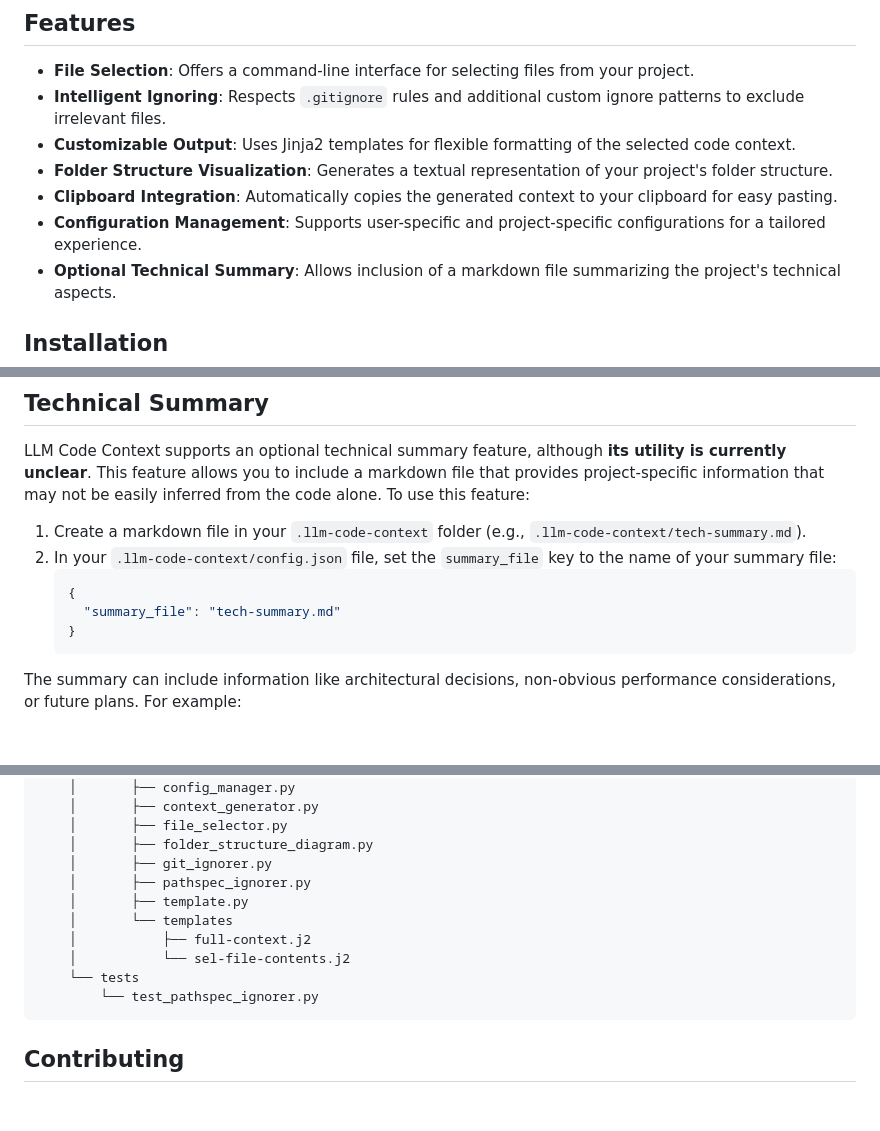
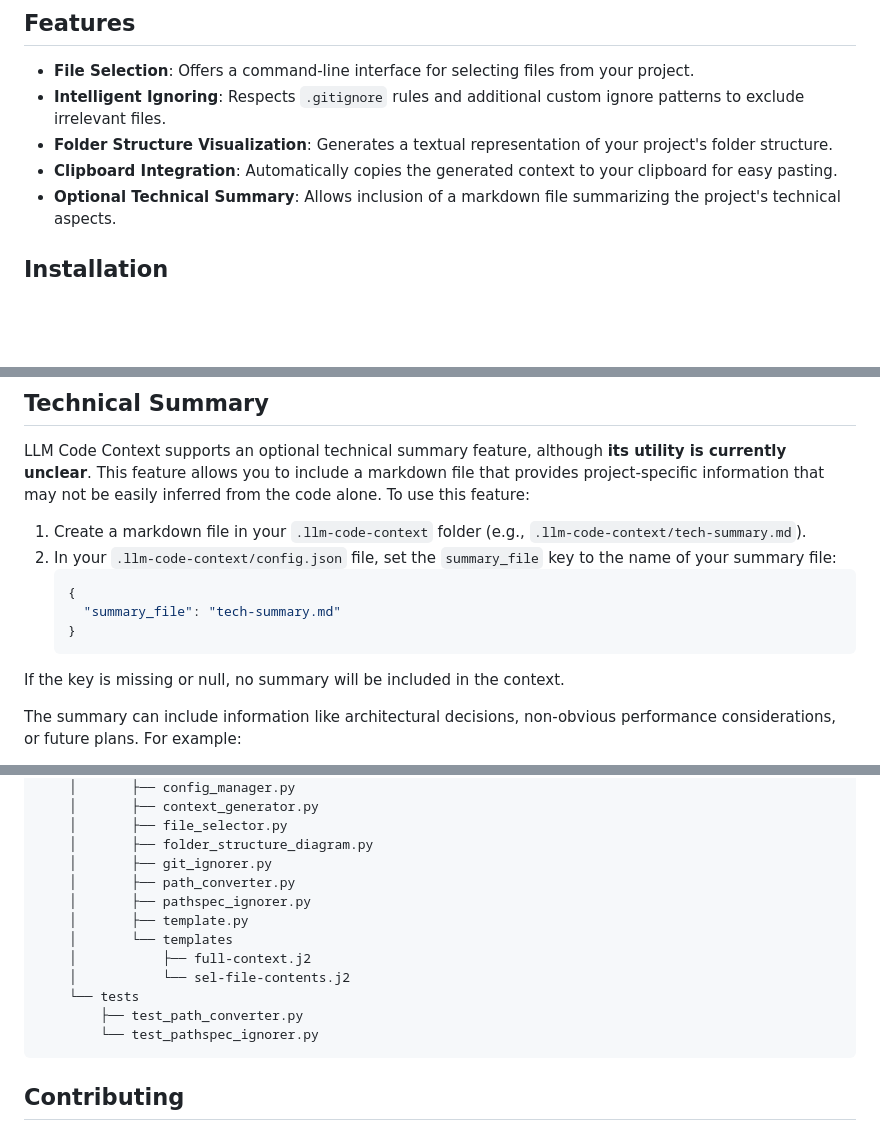
Before and after one commit to cyberchitta/llm-context.py, a Markdown page: README.md, 3 parts joined by grey strips. Rendered like a GitHub page; blank space fills up the shorter version.

Commit message:
clarification

````diff
--- a/README.md
+++ b/README.md
@@ -8,10 +8,8 @@ This project was developed with significant input from Claude 3 Opus and Claude
 
 - **File Selection**: Offers a command-line interface for selecting files from your project.
 - **Intelligent Ignoring**: Respects `.gitignore` rules and additional custom ignore patterns to exclude irrelevant files.
-- **Customizable Output**: Uses Jinja2 templates for flexible formatting of the selected code context.
 - **Folder Structure Visualization**: Generates a textual representation of your project's folder structure.
 - **Clipboard Integration**: Automatically copies the generated context to your clipboard for easy pasting.
-- **Configuration Management**: Supports user-specific and project-specific configurations for a tailored experience.
 - **Optional Technical Summary**: Allows inclusion of a markdown file summarizing the project's technical aspects.
 
 ## Installation
@@ -73,6 +71,7 @@ LLM Code Context supports an optional technical summary feature, although **its
      "summary_file": "tech-summary.md"
    }
    ```
+If the key is missing or null, no summary will be included in the context.
 
 The summary can include information like architectural decisions, non-obvious performance considerations, or future plans. For example:
 - "We chose a microservices architecture to allow for independent scaling of components."
@@ -109,12 +108,14 @@ For an example of a technical summary, you can refer to the [`tech-summary.md` f
     │       ├── file_selector.py
     │       ├── folder_structure_diagram.py
     │       ├── git_ignorer.py
+    │       ├── path_converter.py
     │       ├── pathspec_ignorer.py
     │       ├── template.py
     │       └── templates
     │           ├── full-context.j2
     │           └── sel-file-contents.j2
     └── tests
+        ├── test_path_converter.py
         └── test_pathspec_ignorer.py
 ```
 
````
